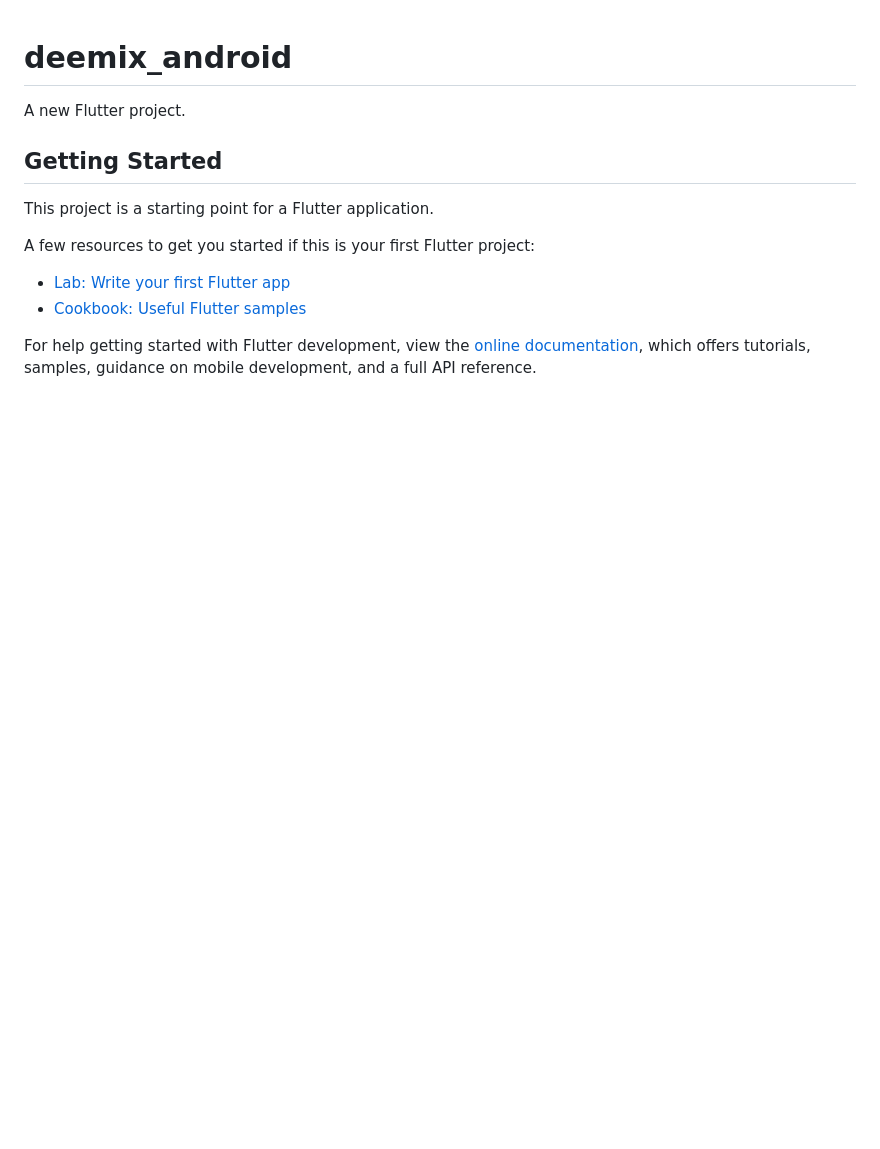
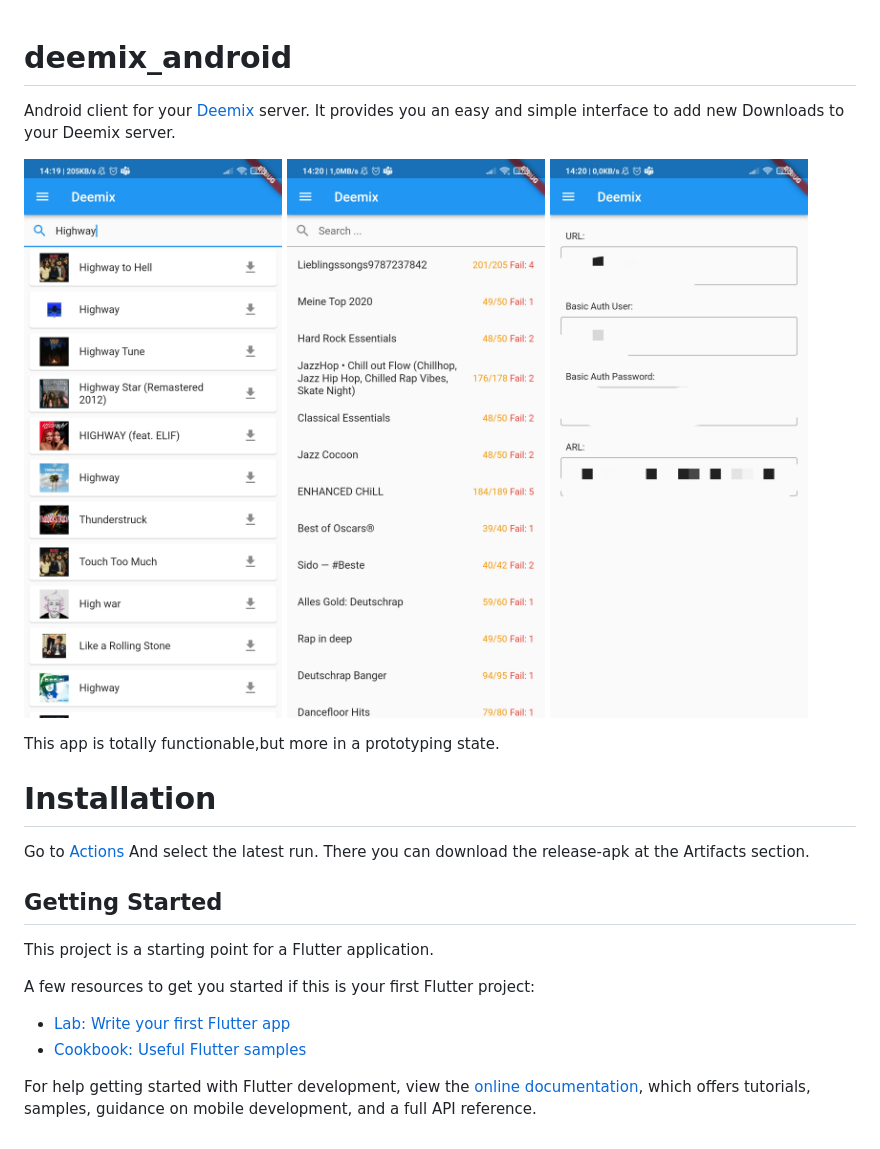
Before and after one commit to Y0ngg4n/deemix_android, a Markdown page: README.md, the part around the change. Rendered like a GitHub page; pictures changed too: docs/Screenshot1.jpg (added), docs/Screenshot2.jpg (added), docs/Screenshot3.jpg (added); blank space fills up the shorter version.

Commit message:
Add CI

```diff
--- a/README.md
+++ b/README.md
@@ -1,6 +1,18 @@
 # deemix_android
 
-A new Flutter project.
+Android client for your [Deemix](https://deemix.app/gui/) server.
+It provides you an easy and simple interface to add new Downloads to your Deemix server.
+
+![Screenshot1](docs/Screenshot1.jpg)
+![Screenshot2](docs/Screenshot2.jpg)
+![Screenshot3](docs/Screenshot3.jpg)
+
+This app is totally functionable,but more in a prototyping state.
+
+# Installation
+Go to [Actions](https://github.com/Y0ngg4n/deemix_android/actions/workflows/apk.yaml)
+And select the latest run.
+There you can download the release-apk at the Artifacts section.
 
 ## Getting Started
 
```
Also changed, not shown: 2 other files.
